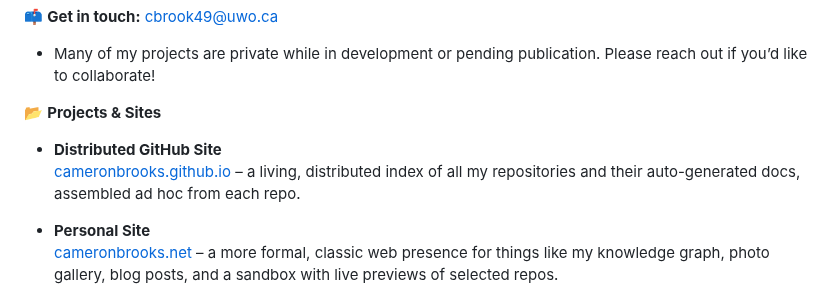
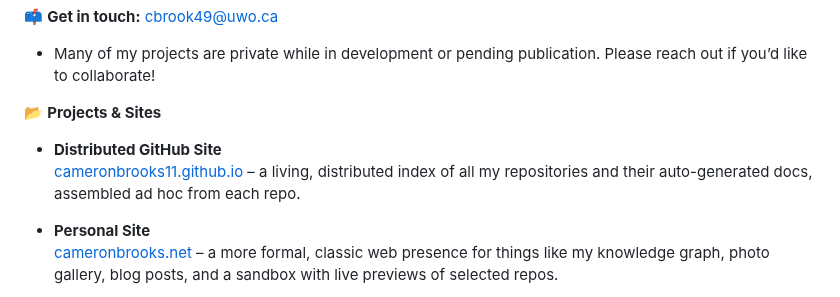
Before and after one commit to CameronBrooks11/CameronBrooks11, a Markdown page: README.md, the part around the change. Drawn GitHub-style.

Commit message:
fix link

```diff
--- a/README.md
+++ b/README.md
@@ -9,7 +9,7 @@ I’m a Master of Engineering Science student at Western University (London, Ont
 📂 **Projects & Sites**
 
 - **Distributed GitHub Site**
-  [cameronbrooks.github.io](https://cameronbrooks.github.io) – a living, distributed index of all my repositories and their auto-generated docs, assembled ad hoc from each repo.
+  [cameronbrooks11.github.io](https://cameronbrooks11.github.io) – a living, distributed index of all my repositories and their auto-generated docs, assembled ad hoc from each repo.
 
 - **Personal Site**
   [cameronbrooks.net](https://cameronbrooks.net) – a more formal, classic web presence for things like my knowledge graph, photo gallery, blog posts, and a sandbox with live previews of selected repos.
```
